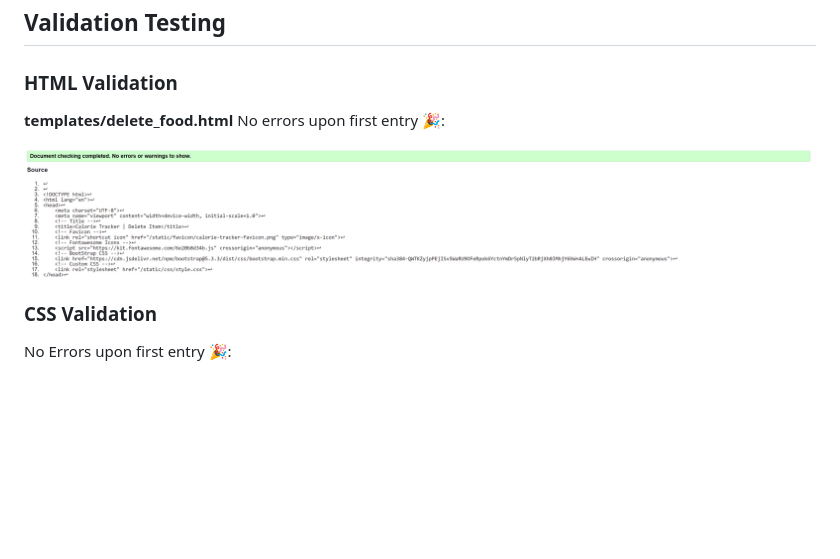
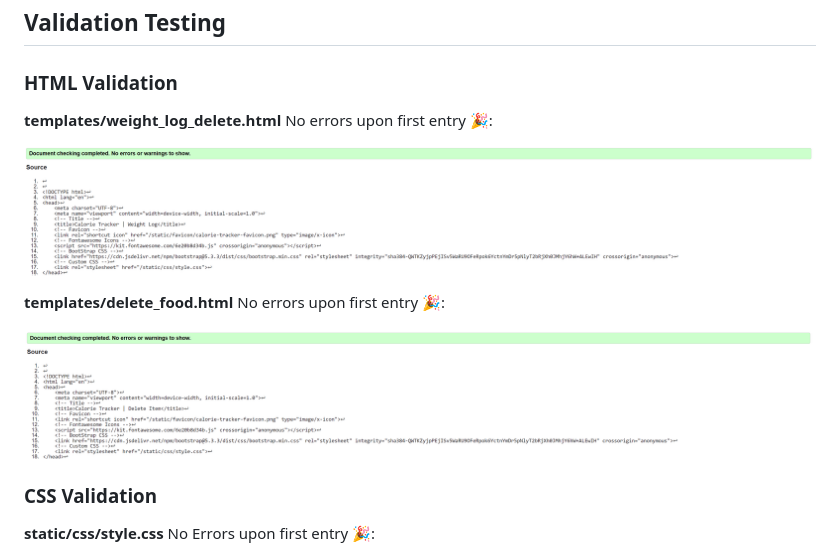
Before and after one commit to JamieBennett-Dev/Calorie-Tracker, a Markdown page: README.md, the part around the change. GitHub-like rendering; pictures changed too: static/images/ct-htmlweightlogdeletevalidation.png (added); blank space fills up the shorter version.

Commit message:
validate weightlogdeletehtml

```diff
--- a/README.md
+++ b/README.md
@@ -152,13 +152,17 @@ The result is a thoughtfully curated color palette that enriches the design with
 
 ### HTML Validation
 
+**templates/weight_log_delete.html** No errors upon first entry 🎉:
+
+![Screenshot](static/images/ct-htmlweightlogdeletevalidation.png)
+
 **templates/delete_food.html** No errors upon first entry 🎉:
 
 ![screenshot](static/images/ct-htmldeletefoodvalidation.png)
 
 ### CSS Validation
 
-No Errors upon first entry 🎉:
+**static/css/style.css** No Errors upon first entry 🎉:
 
 ![Screenshot](static/images/ct-cssvalidation.png)
 
```
Also changed, not shown: 1 other file.
